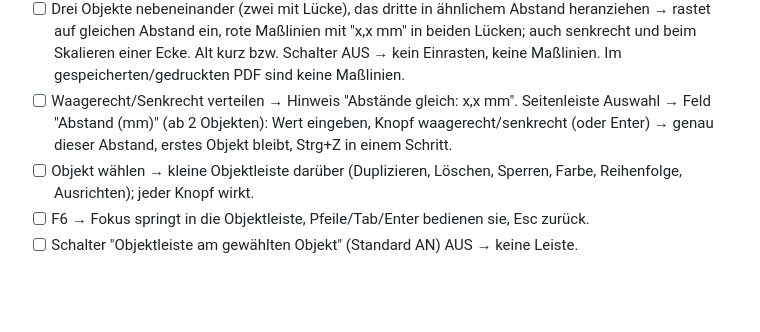
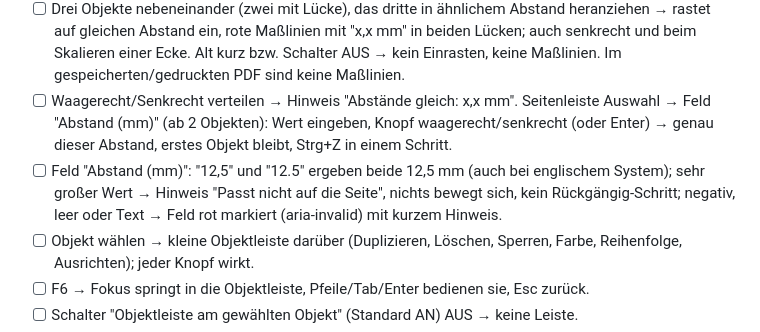
Before and after one commit to fxwfcvwqny-source/Layr, a Markdown page: docs/TEST-CHECKLIST.md, the part around the change. Drawn GitHub-style; blank space fills up the shorter version.

```diff
--- a/docs/TEST-CHECKLIST.md
+++ b/docs/TEST-CHECKLIST.md
@@ -40,6 +40,7 @@ Windows-Skalierung: vorab notieren (Einstellungen, Anzeige) und möglichst bei 1
 - [ ] Schalter "Hilfslinien (beim Verschieben und Größe ändern)" (Standard AN) AUS → keine Linien, kein Einrasten.
 - [ ] Drei Objekte nebeneinander (zwei mit Lücke), das dritte in ähnlichem Abstand heranziehen → rastet auf gleichen Abstand ein, rote Maßlinien mit "x,x mm" in beiden Lücken; auch senkrecht und beim Skalieren einer Ecke. Alt kurz bzw. Schalter AUS → kein Einrasten, keine Maßlinien. Im gespeicherten/gedruckten PDF sind keine Maßlinien.
 - [ ] Waagerecht/Senkrecht verteilen → Hinweis "Abstände gleich: x,x mm". Seitenleiste Auswahl → Feld "Abstand (mm)" (ab 2 Objekten): Wert eingeben, Knopf waagerecht/senkrecht (oder Enter) → genau dieser Abstand, erstes Objekt bleibt, Strg+Z in einem Schritt.
+- [ ] Feld "Abstand (mm)": "12,5" und "12.5" ergeben beide 12,5 mm (auch bei englischem System); sehr großer Wert → Hinweis "Passt nicht auf die Seite", nichts bewegt sich, kein Rückgängig-Schritt; negativ, leer oder Text → Feld rot markiert (aria-invalid) mit kurzem Hinweis.
 - [ ] Objekt wählen → kleine Objektleiste darüber (Duplizieren, Löschen, Sperren, Farbe, Reihenfolge, Ausrichten); jeder Knopf wirkt.
 - [ ] F6 → Fokus springt in die Objektleiste, Pfeile/Tab/Enter bedienen sie, Esc zurück.
 - [ ] Schalter "Objektleiste am gewählten Objekt" (Standard AN) AUS → keine Leiste.
```
Also changed, not shown: docs/RELEASE-NOTES-draft.md (+2 -0 lines).
